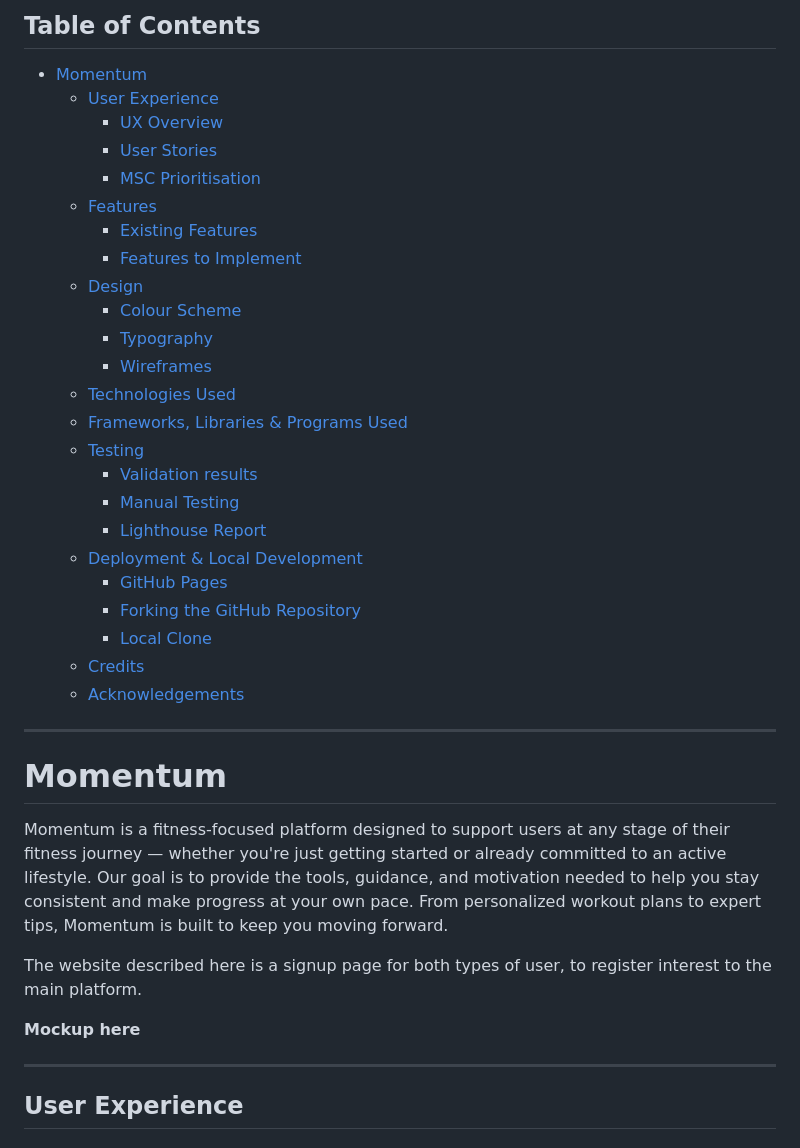
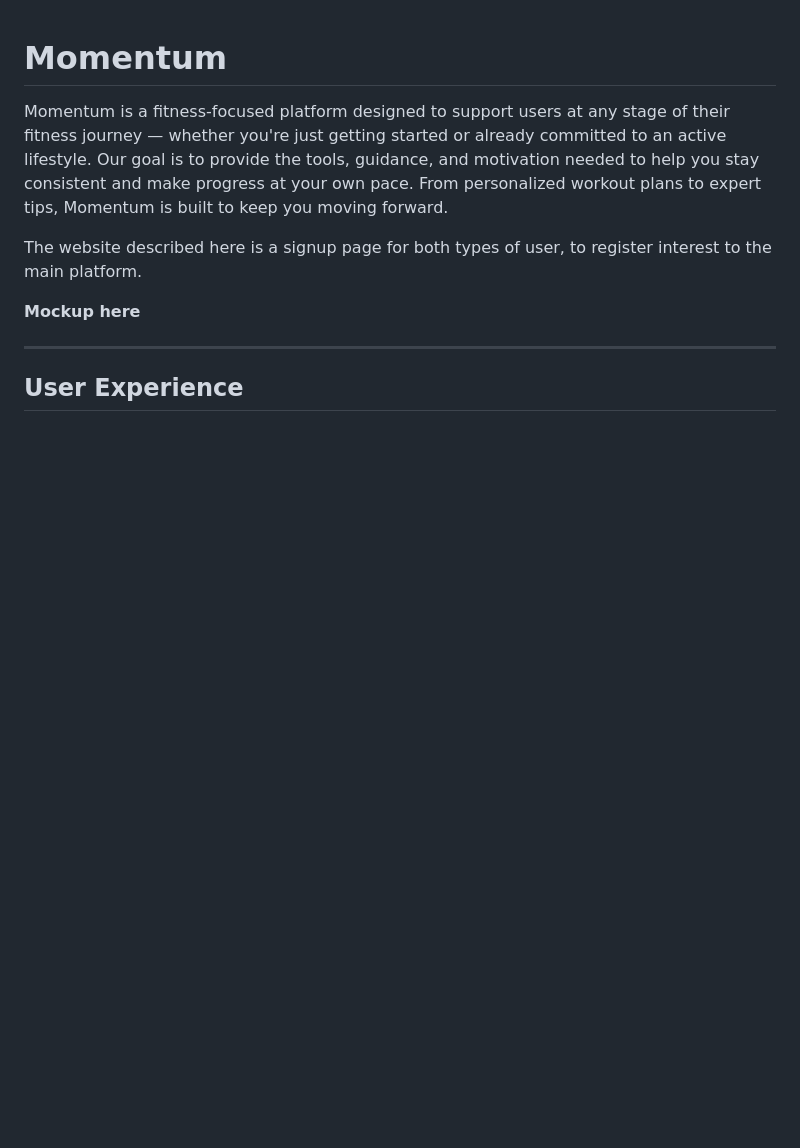
Before and after one commit to yenmangu/ci-momentum, a Markdown page: README.md, the part around the change. Drawn GitHub-style; blank space fills up the shorter version.

Commit message:
Remove table of contents from README.md as not necessary with GitHub

```diff
--- a/README.md
+++ b/README.md
@@ -1,32 +1,3 @@
-## Table of Contents
-
-- [Momentum](#momentum)
-  - [User Experience](#user-experience)
-    - [UX Overview](#ux-overview)
-    - [User Stories](#user-stories)
-    - [MSC Prioritisation](#msc-prioritisation)
-  - [Features](#features)
-    - [Existing Features](#existing-features)
-    - [Features to Implement](#features-to-implement)
-  - [Design](#design)
-    - [Colour Scheme](#colour-scheme)
-    - [Typography](#typography)
-    - [Wireframes](#wireframes)
-  - [Technologies Used](#technologies-used)
-  - [Frameworks, Libraries \& Programs Used](#frameworks-libraries--programs-used)
-  - [Testing](#testing)
-    - [Validation results](#validation-results)
-    - [Manual Testing](#manual-testing)
-    - [Lighthouse Report](#lighthouse-report)
-  - [Deployment \& Local Development](#deployment--local-development)
-    - [GitHub Pages](#github-pages)
-    - [Forking the GitHub Repository](#forking-the-github-repository)
-    - [Local Clone](#local-clone)
-  - [Credits](#credits)
-  - [Acknowledgements](#acknowledgements)
-
----
-
 # Momentum
 
 Momentum is a fitness-focused platform designed to support users at any stage of their fitness journey — whether you're just getting started or already committed to an active lifestyle. Our goal is to provide the tools, guidance, and motivation needed to help you stay consistent and make progress at your own pace. From personalized workout plans to expert tips, Momentum is built to keep you moving forward.
```
